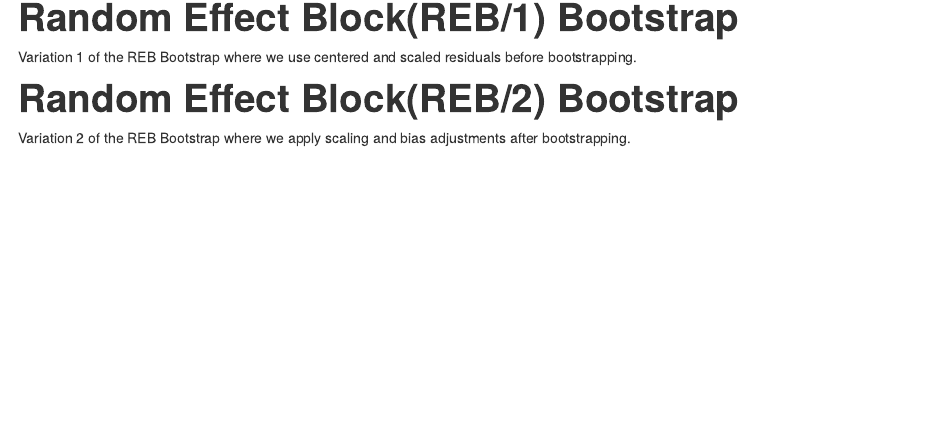
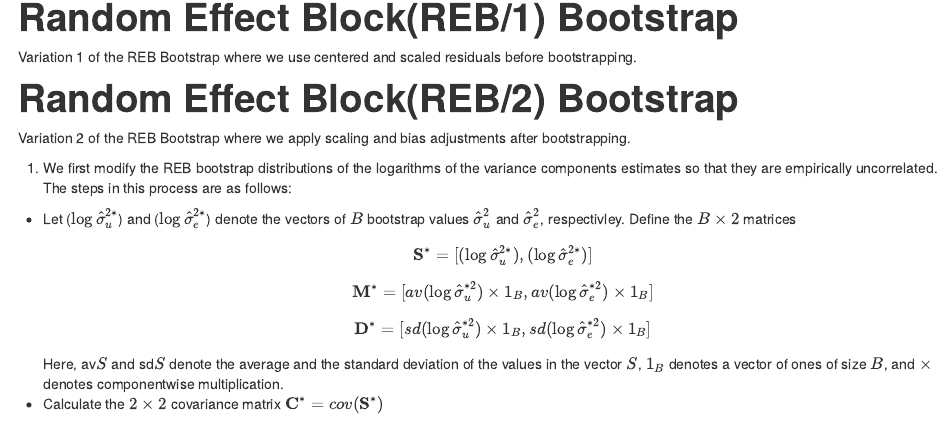
Before and after one commit to aloy/lmeresampler, an R Markdown document (inst/Different_Types_of_Bootstraps.Rmd): the page in a window 1100 px wide, from 1690 px down. The pictures show the output file inst/Different_Types_of_Bootstraps.html that the author committed with the source, opened offline.

Commit message:
Added steps to REB/2
Added steps 1 and 2 to REB/2

```diff
--- a/inst/Different_Types_of_Bootstraps.Rmd
+++ b/inst/Different_Types_of_Bootstraps.Rmd
@@ -67,3 +67,11 @@ Variation 1 of the REB Bootstrap where we use centered and scaled residuals befo
 Random Effect Block(REB/2) Bootstrap
 ==============================
 Variation 2 of the REB Bootstrap where we apply scaling and bias adjustments after bootstrapping.
+
+1. We first modify the REB bootstrap distributions of the logarithms of the variance components estimates so that they are empirically uncorrelated. The steps in this process are as follows:
+  + Let ($\log \hat{\sigma}_u^{2*}$) and ($\log \hat{\sigma}_e^{2*}$) denote the vectors of $B$ bootstrap values $\hat{\sigma}_u^{2}$ and $\hat{\sigma}_e^2$, respectivley. Define the $B\times 2$ matrices
+  $$\mathbf{S}^*=[(\log \hat{\sigma}_u^{2*}), (\log \hat{\sigma}_e^{2*})]$$
+  $$\mathbf{M}^*=[av(\log \hat{\sigma}_u^{*2})\times 1_B, av(\log \hat{\sigma}_e^{*2})\times 1_B]$$
+  $$\mathbf{D}^*=[sd(\log \hat{\sigma}_u^{*2})\times 1_B, sd(\log \hat{\sigma}_e^{*2})\times 1_B]$$
+  Here, av$S$ and sd$S$ denote the average and the standard deviation of the values in the vector $S$, $1_B$ denotes a vector of ones of size $B$, and $\times$ denotes componentwise multiplication.
+  + Calculate the $2\times 2$ covariance matrix $\mathbf{C}^*=cov(\mathbf{S}^*)$
```
Also changed, not shown: inst/Different_Types_of_Bootstraps.html.
